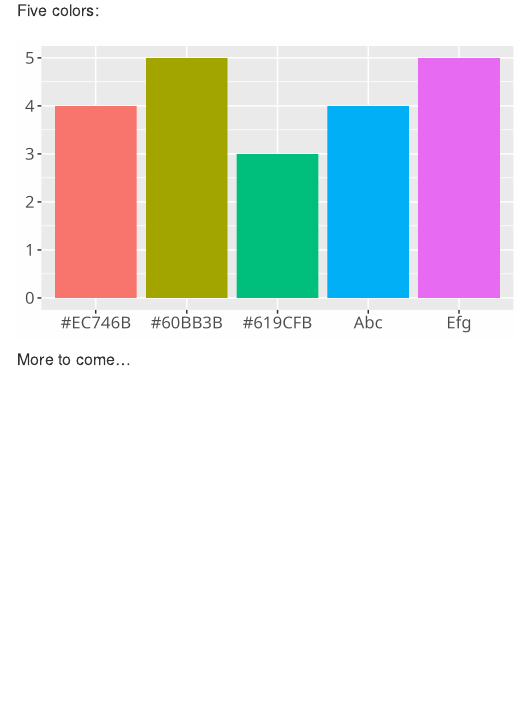
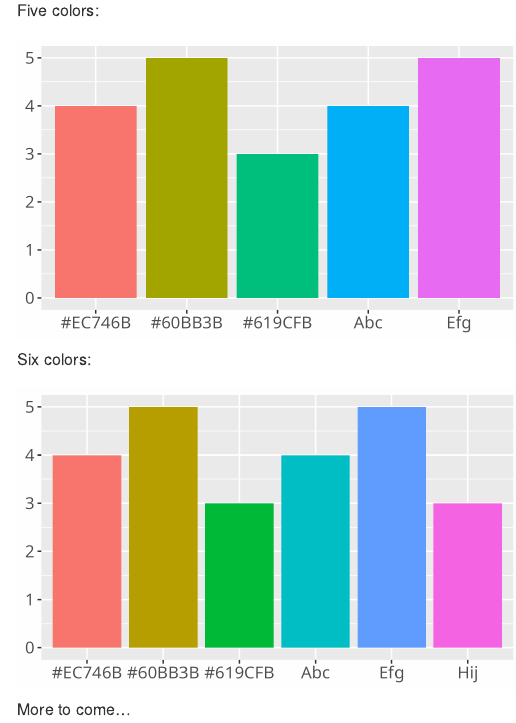
Before and after one commit to GavArmstrong/Color_Palettes, an R Markdown document (README.rmd): the page in a window 1100 px wide, from 1200 px down. Rendered offline with R 4.5, knitr and Pandoc, with nearby package versions.

Commit message:
Added a 6-color

````diff
--- a/README.rmd
+++ b/README.rmd
@@ -74,5 +74,20 @@ ggsave(a, filename="ggplotStandard5.png", width=5, height=3)
 
 <img src="ggplotStandard5.png" width=500 height=300/>
 
+Six colors:
+```{r echo=FALSE, message=FALSE}
+bar_data <- tibble(item=c("#EC746B", "#60BB3B", "#619CFB", "Abc", "Efg", "Hij"), count=c(4,5,3,4,5,3))
+bar_data$item <- factor(bar_data$item,levels = c("#EC746B", "#60BB3B", "#619CFB", "Abc", "Efg", "Hij"))
+a <- ggplot(bar_data, aes(x=item, y=count, fill=item)) +
+  geom_bar(stat="identity") +
+  theme(axis.title.x = element_blank(),
+        axis.text.x = element_text(size=12),
+        axis.title.y = element_blank(),
+        axis.text.y = element_text(size=12),
+        legend.position = "none")
+ggsave(a, filename="ggplotStandard6.png", width=5, height=3)
+```
+
+<img src="ggplotStandard6.png" width=500 height=300/>
 
 More to come...
````
Also changed, not shown: README.md, ggplotStandard6.png (added).
